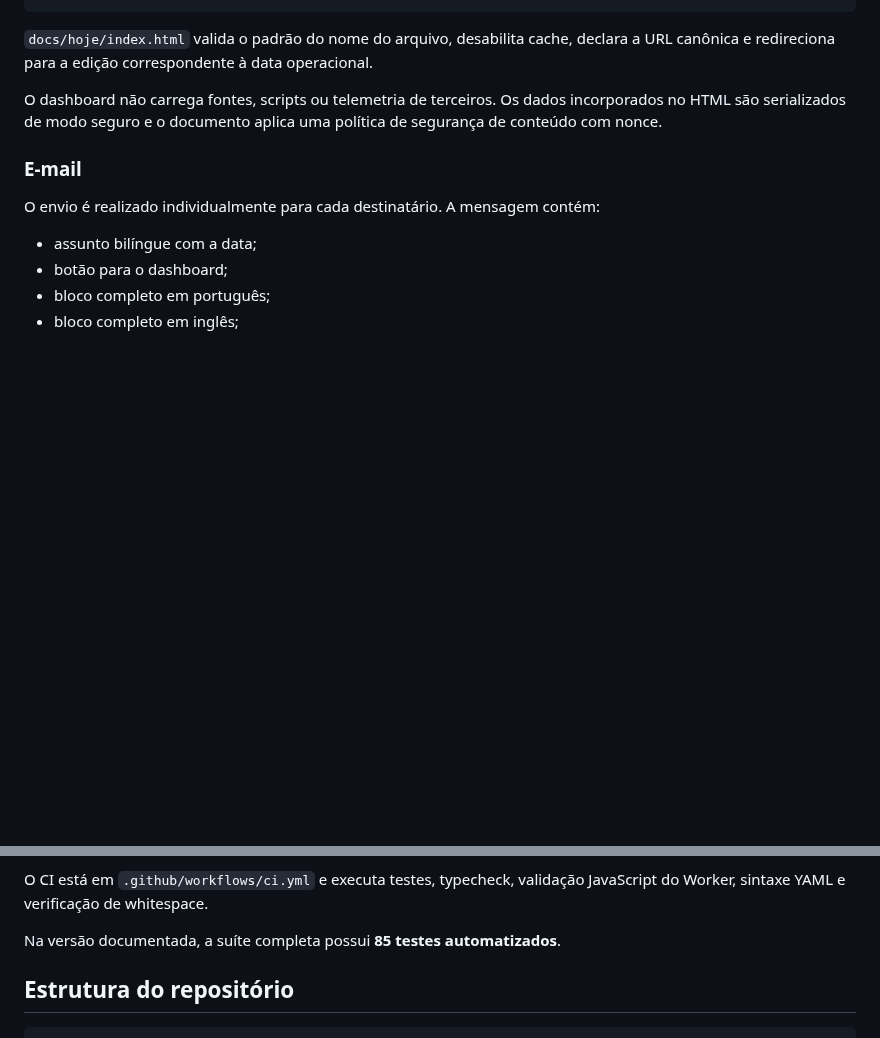
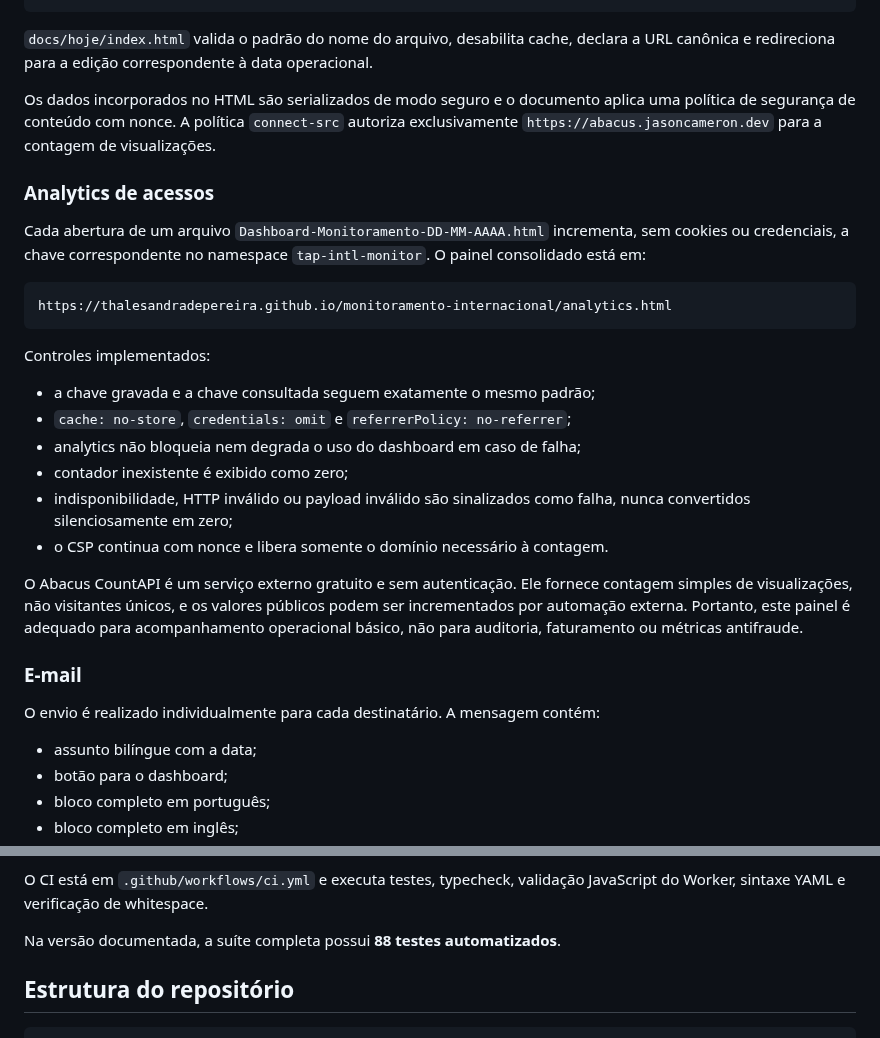
Before and after one commit to thalesandradepereira/monitoramento-internacional, a Markdown page: README.md, 2 parts joined by grey strips. Drawn GitHub-style; blank space fills up the shorter version.

Commit message:
docs: documentar arquitetura de analytics

````diff
--- a/README.md
+++ b/README.md
@@ -164,7 +164,26 @@ https://thalesandradepereira.github.io/monitoramento-internacional/hoje
 
 `docs/hoje/index.html` valida o padrão do nome do arquivo, desabilita cache, declara a URL canônica e redireciona para a edição correspondente à data operacional.
 
-O dashboard não carrega fontes, scripts ou telemetria de terceiros. Os dados incorporados no HTML são serializados de modo seguro e o documento aplica uma política de segurança de conteúdo com nonce.
+Os dados incorporados no HTML são serializados de modo seguro e o documento aplica uma política de segurança de conteúdo com nonce. A política `connect-src` autoriza exclusivamente `https://abacus.jasoncameron.dev` para a contagem de visualizações.
+
+### Analytics de acessos
+
+Cada abertura de um arquivo `Dashboard-Monitoramento-DD-MM-AAAA.html` incrementa, sem cookies ou credenciais, a chave correspondente no namespace `tap-intl-monitor`. O painel consolidado está em:
+
+```text
+https://thalesandradepereira.github.io/monitoramento-internacional/analytics.html
+```
+
+Controles implementados:
+
+- a chave gravada e a chave consultada seguem exatamente o mesmo padrão;
+- `cache: no-store`, `credentials: omit` e `referrerPolicy: no-referrer`;
+- analytics não bloqueia nem degrada o uso do dashboard em caso de falha;
+- contador inexistente é exibido como zero;
+- indisponibilidade, HTTP inválido ou payload inválido são sinalizados como falha, nunca convertidos silenciosamente em zero;
+- o CSP continua com nonce e libera somente o domínio necessário à contagem.
+
+O Abacus CountAPI é um serviço externo gratuito e sem autenticação. Ele fornece contagem simples de visualizações, não visitantes únicos, e os valores públicos podem ser incrementados por automação externa. Portanto, este painel é adequado para acompanhamento operacional básico, não para auditoria, faturamento ou métricas antifraude.
 
 ### E-mail
 
@@ -468,7 +487,7 @@ A suíte cobre, entre outros pontos:
 
 O CI está em `.github/workflows/ci.yml` e executa testes, typecheck, validação JavaScript do Worker, sintaxe YAML e verificação de whitespace.
 
-Na versão documentada, a suíte completa possui **85 testes automatizados**.
+Na versão documentada, a suíte completa possui **88 testes automatizados**.
 
 ## Estrutura do repositório
 
````
